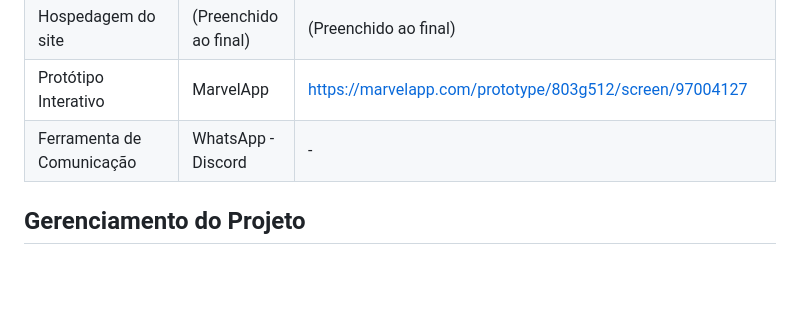
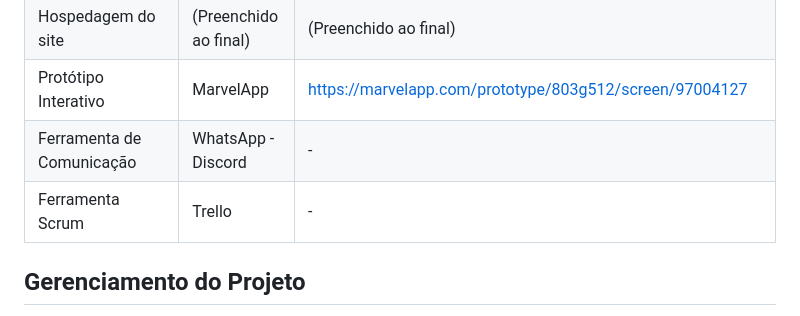
Before and after one commit to fabriciolopss/GymTrack, a Markdown page: docs/README.md, the part around the change. Rendered like a GitHub page; blank space fills up the shorter version.

Commit message:
Adicionando nova Ferramenta no README do Docs

```diff
--- a/docs/README.md
+++ b/docs/README.md
@@ -228,6 +228,7 @@ Relação de ferramentas empregadas pelo grupo durante o projeto.
 | Hospedagem do site            | (Preenchido ao final) | (Preenchido ao final)                                                                                   |
 | Protótipo Interativo          | MarvelApp             | https://marvelapp.com/prototype/803g512/screen/97004127                                                 |
 | Ferramenta de Comunicação     | WhatsApp - Discord    | -                                                                                                       |
+| Ferramenta Scrum              | Trello                | -                                                                                                       |
 
 ## Gerenciamento do Projeto
 
```
